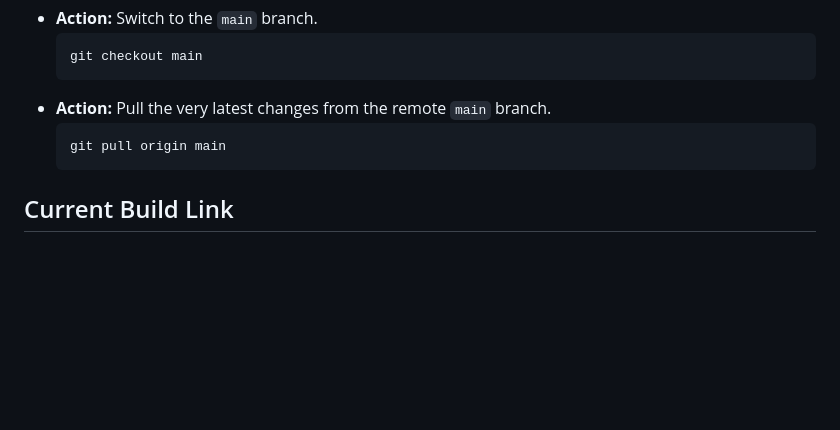
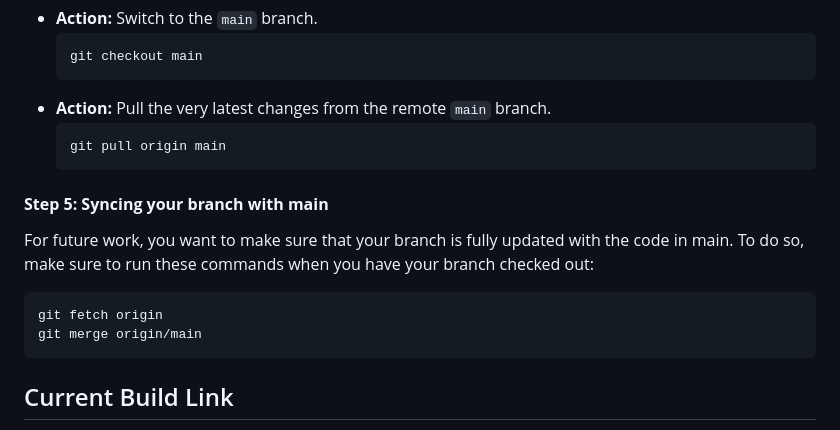
Before and after one commit to emmabloom04/wdd231-team, a Markdown page: README.md, the part around the change. Drawn GitHub-style; blank space fills up the shorter version.

Commit message:
updating branching instructions, adding instructions for updating branches

````diff
--- a/README.md
+++ b/README.md
@@ -88,5 +88,12 @@ Do so by running these commands:
     git pull origin main
     ```
 
+#### **Step 5: Syncing your branch with main**
+For future work, you want to make sure that your branch is fully updated with the code in main. To do so, make sure to run these commands when you have your branch checked out:
+```bash
+git fetch origin
+git merge origin/main
+```
+
 ## Current Build Link
 https://teal-haupia-3fbedf.netlify.app/
````
